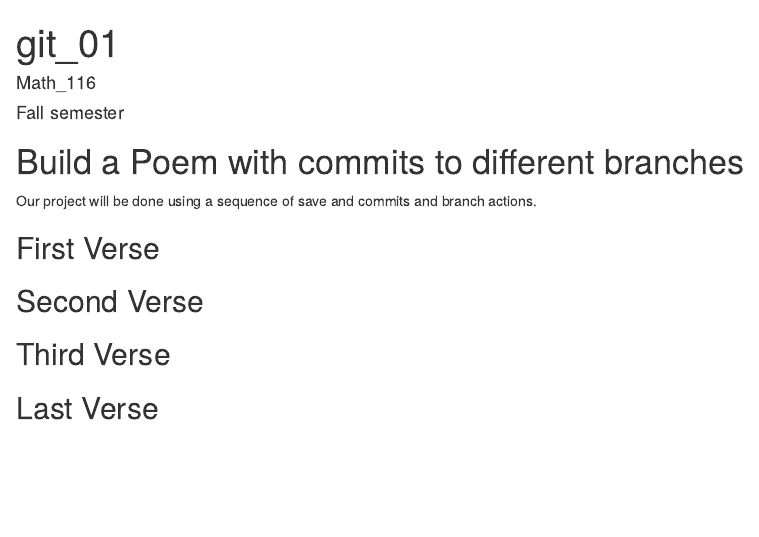
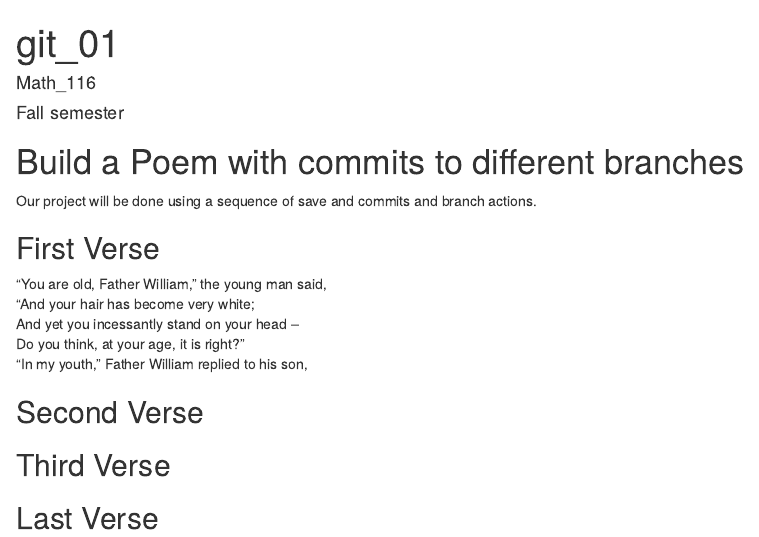
Before and after one commit to ccano4/workshop, an R Markdown document (poem.rmd): the page in a window 1100 px wide, from its top. Rendered offline with R 4.5, knitr and Pandoc, with nearby package versions.

Commit message:
First Verse

```diff
--- a/poem.rmd
+++ b/poem.rmd
@@ -15,6 +15,11 @@ you, if you change any of this the git program will notice it and compromise you
 
 ## First Verse
 <!--Put the first five lines of a poem by Lewis Carrol in this section!-->
+“You are old, Father William,” the young man said,
+“And your hair has become very white;
+And yet you incessantly stand on your head –
+Do you think, at your age, it is right?”
+“In my youth,” Father William replied to his son,
 
 ## Second Verse
 <!--Put the first five lines of a poem by Robert Frost here!-->
```
